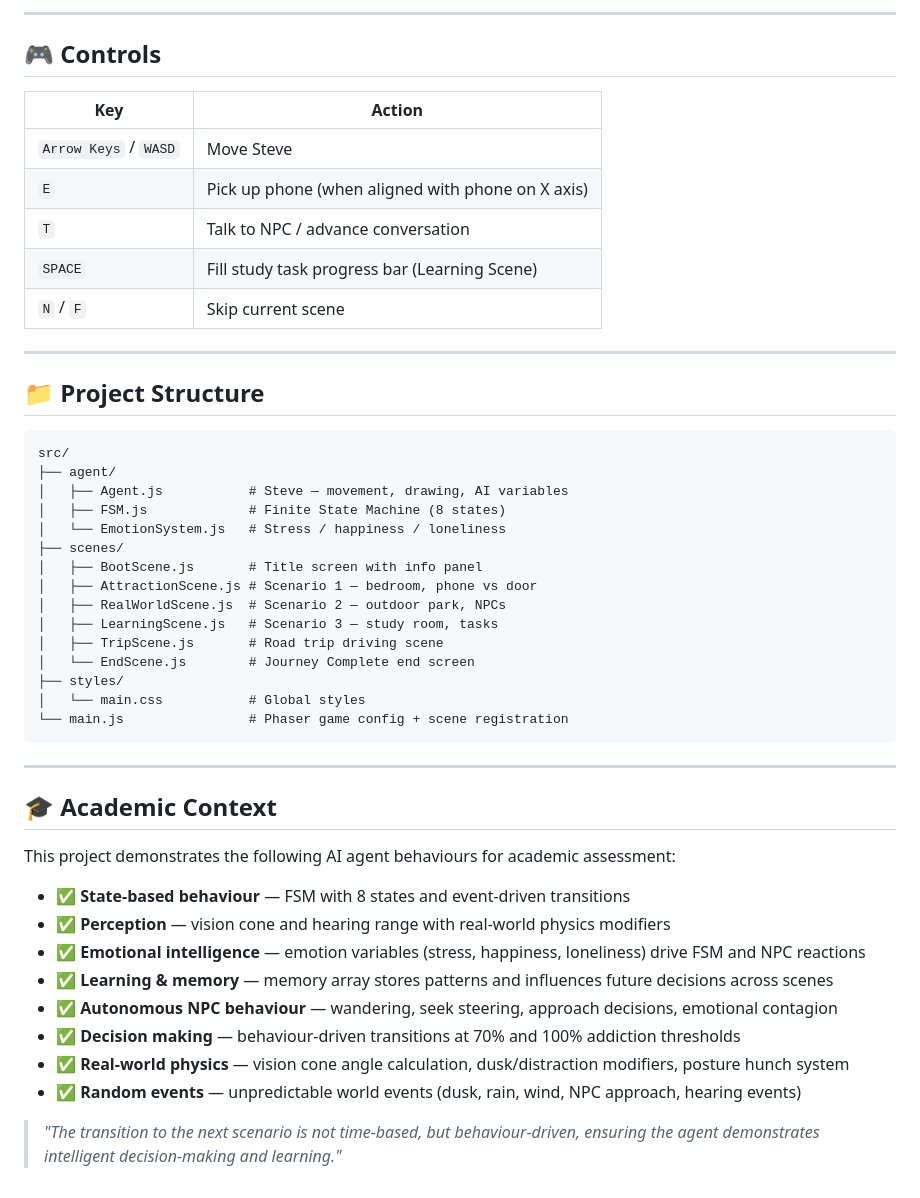
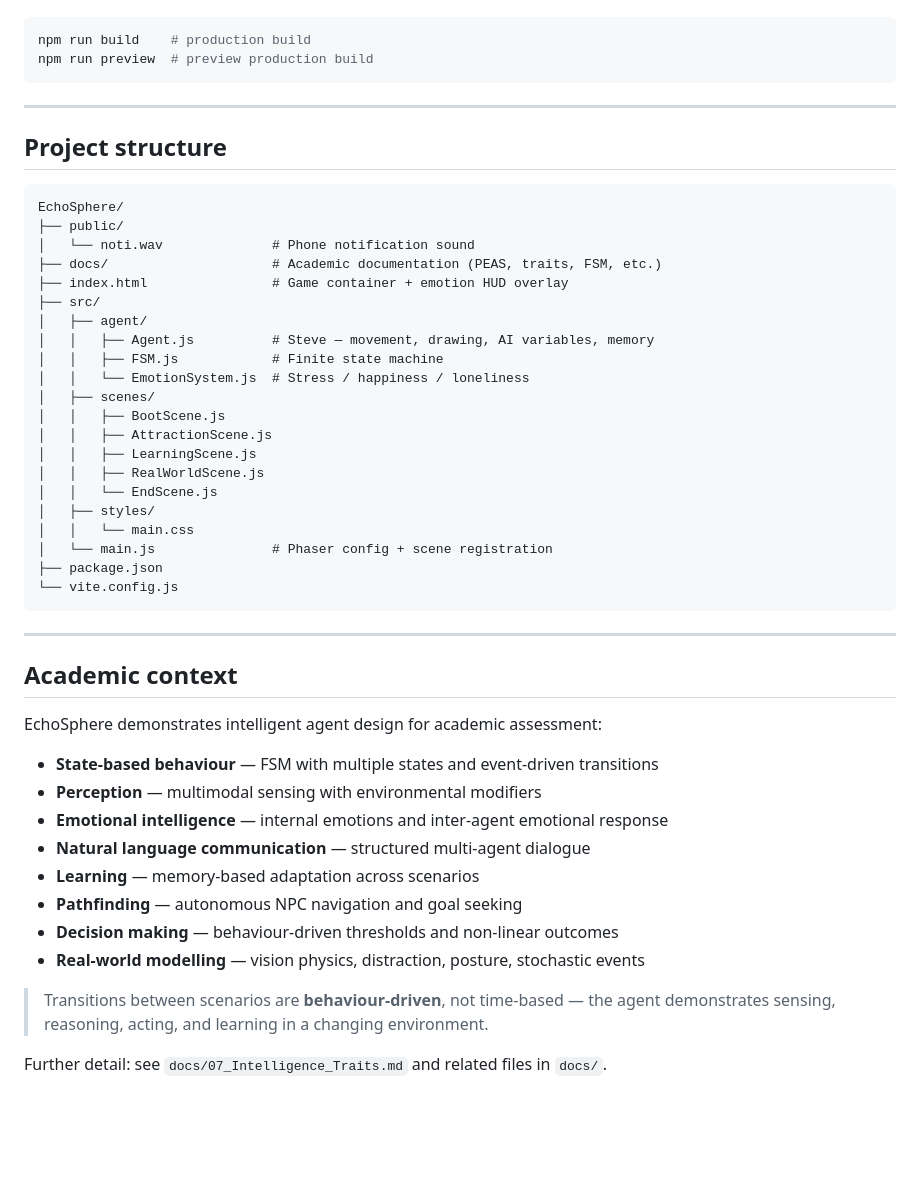
Before and after one commit to MNSBaanu/EchoSphere, a Markdown page: README.md, the part around one of its changes. Drawn GitHub-style; blank space fills up the shorter version.

````diff
--- a/README.md
+++ b/README.md
@@ -206,51 +162,52 @@ Open `http://localhost:5173` in your browser.
 
----
-
-## 🎮 Controls
-
-| Key | Action |
-|---|---|
-| `Arrow Keys` / `WASD` | Move Steve |
-| `E` | Pick up phone (when aligned with phone on X axis) |
-| `T` | Talk to NPC / advance conversation |
-| `SPACE` | Fill study task progress bar (Learning Scene) |
-| `N` / `F` | Skip current scene |
-
----
-
-## 📁 Project Structure
-
-```
-src/
-├── agent/
-│   ├── Agent.js           # Steve — movement, drawing, AI variables
-│   ├── FSM.js             # Finite State Machine (8 states)
-│   └── EmotionSystem.js   # Stress / happiness / loneliness
-├── scenes/
-│   ├── BootScene.js       # Title screen with info panel
-│   ├── AttractionScene.js # Scenario 1 — bedroom, phone vs door
-│   ├── RealWorldScene.js  # Scenario 2 — outdoor park, NPCs
-│   ├── LearningScene.js   # Scenario 3 — study room, tasks
-│   ├── TripScene.js       # Road trip driving scene
-│   └── EndScene.js        # Journey Complete end screen
-├── styles/
-│   └── main.css           # Global styles
-└── main.js                # Phaser game config + scene registration
+```bash
+npm run build    # production build
+npm run preview  # preview production build
 ```
 
 ---
 
-## 🎓 Academic Context
+## Project structure
 
-This project demonstrates the following AI agent behaviours for academic assessment:
+```
+EchoSphere/
+├── public/
+│   └── noti.wav              # Phone notification sound
+├── docs/                     # Academic documentation (PEAS, traits, FSM, etc.)
+├── index.html                # Game container + emotion HUD overlay
+├── src/
+│   ├── agent/
+│   │   ├── Agent.js          # Steve — movement, drawing, AI variables, memory
+│   │   ├── FSM.js            # Finite state machine
+│   │   └── EmotionSystem.js  # Stress / happiness / loneliness
+│   ├── scenes/
+│   │   ├── BootScene.js
+│   │   ├── AttractionScene.js
+│   │   ├── LearningScene.js
+│   │   ├── RealWorldScene.js
+│   │   └── EndScene.js
+│   ├── styles/
+│   │   └── main.css
+│   └── main.js               # Phaser config + scene registration
+├── package.json
+└── vite.config.js
+```
 
-- ✅ **State-based behaviour** — FSM with 8 states and event-driven transitions
-- ✅ **Perception** — vision cone and hearing range with real-world physics modifiers
-- ✅ **Emotional intelligence** — emotion variables (stress, happiness, loneliness) drive FSM and NPC reactions
-- ✅ **Learning & memory** — memory array stores patterns and influences future decisions across scenes
-- ✅ **Autonomous NPC behaviour** — wandering, seek steering, approach decisions, emotional contagion
-- ✅ **Decision making** — behaviour-driven transitions at 70% and 100% addiction thresholds
-- ✅ **Real-world physics** — vision cone angle calculation, dusk/distraction modifiers, posture hunch system
-- ✅ **Random events** — unpredictable world events (dusk, rain, wind, NPC approach, hearing events)
+---
 
-> *"The transition to the next scenario is not time-based, but behaviour-driven, ensuring the agent demonstrates intelligent decision-making and learning."*
+## Academic context
+
+EchoSphere demonstrates intelligent agent design for academic assessment:
+
+- **State-based behaviour** — FSM with multiple states and event-driven transitions
+- **Perception** — multimodal sensing with environmental modifiers
+- **Emotional intelligence** — internal emotions and inter-agent emotional response
+- **Natural language communication** — structured multi-agent dialogue
+- **Learning** — memory-based adaptation across scenarios
+- **Pathfinding** — autonomous NPC navigation and goal seeking
+- **Decision making** — behaviour-driven thresholds and non-linear outcomes
+- **Real-world modelling** — vision physics, distraction, posture, stochastic events
+
+> Transitions between scenarios are **behaviour-driven**, not time-based — the agent demonstrates sensing, reasoning, acting, and learning in a changing environment.
+
+Further detail: see `docs/07_Intelligence_Traits.md` and related files in `docs/`.
````
Also changed, not shown: other parts of README.md (+105 -149 lines).
